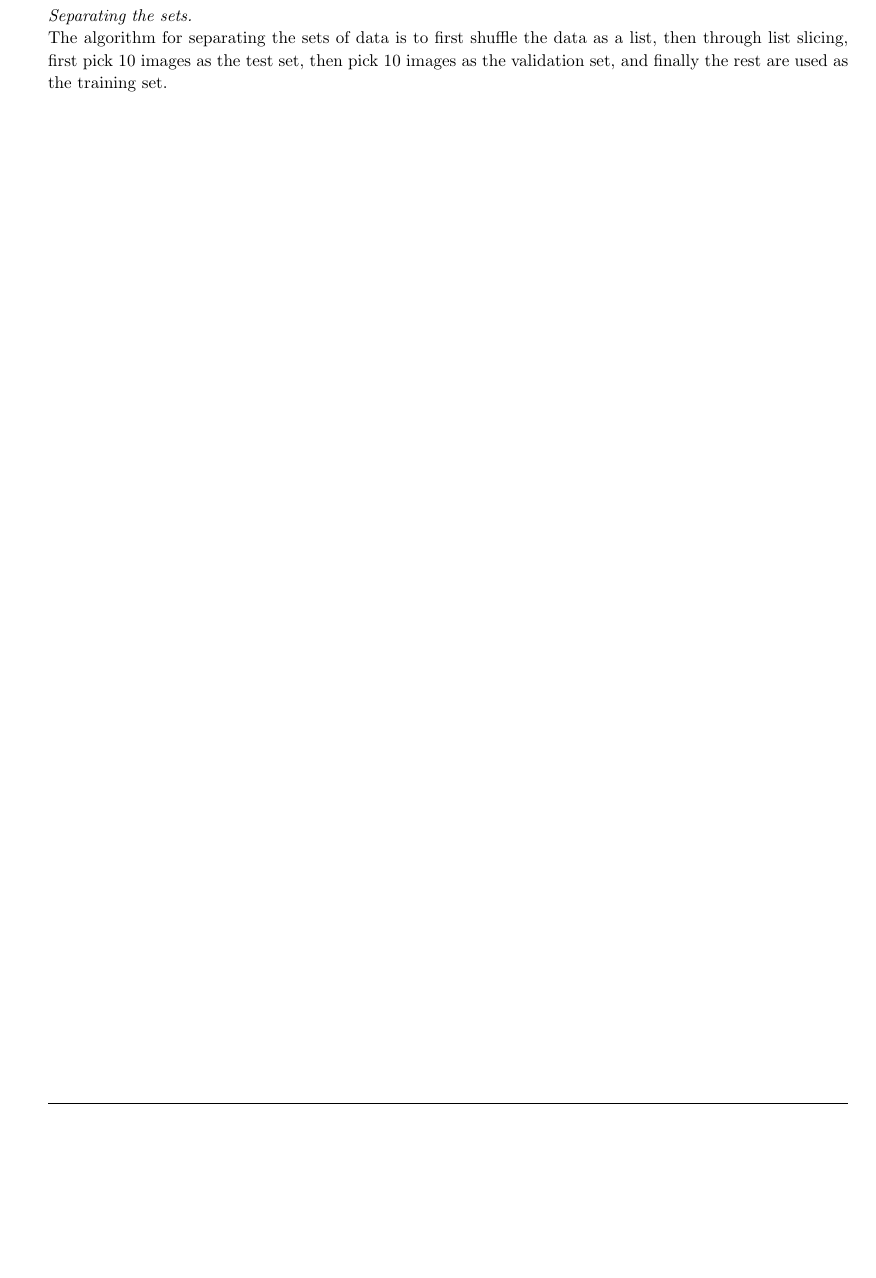
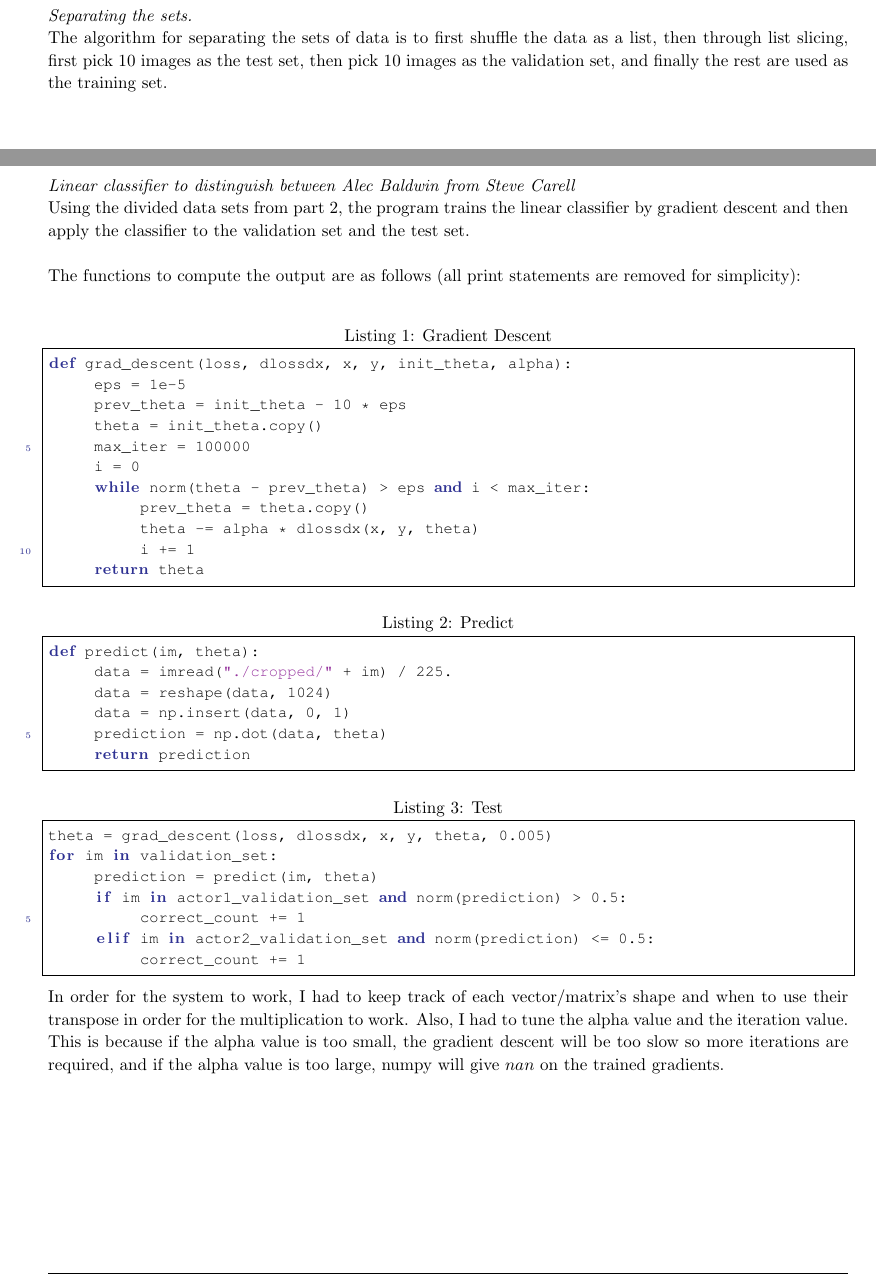
Before and after one commit to Dxyk/CSC411-Machine-Learning, a LaTeX document (Report/faces.tex): part of page 3 of 3 before the commit and two parts of pages 3 and 4 of 4 after it, the two joined at a grey line, cut so that both start at the same text, the shorter picture padded with empty space. Compiled offline with pdfLaTeX.

Commit message:
part 3 report

```diff
--- a/Report/faces.tex
+++ b/Report/faces.tex
@@ -237,68 +237,54 @@ The algorithm for separating the sets of data is to first shuffle the data as a
 \end{homeworkProblem}
 \clearpage
 
-%%----------------------------------------------------------------------------------------
-%%	PROBLEM 3
-%%----------------------------------------------------------------------------------------
-%
-%\begin{homeworkProblem}
-%\noindent \textit{Reconstructing noiseless image using varying numbers of principal components.}
-%
-%We reconstruct the noiseless image \texttt{1000\_t.jpg} using the first $N$ principal components, for various $N$. The quality of the reconstruction increases as $n$ increases. For just $1$ principal component, we simply get the mean image. For $25$ principal components, we are basically able to reconstruct the letter. The output for $100$ principal components is fairly close to perfect. The reconstruction is perfect when we use all $625$ principal components, as expected. (Note: $625 = 25\times 25$ is the dimensionality of the images.)
-%
-%\textit{Advice: describe the quality of the results that you get. To the extent possible, explain why things are the way they are (e.g., why the reconstruction is perfect for $625$ components}.
-%
-%\begin{figure*}[!ht]
-%\begin{subfigure}{.35\textwidth}
-%  \includegraphics[width=.35\linewidth]{1pc.jpg}
-%  \caption{Reconstruction using \\1 principal component.}
-%  \label{fig:sfig1}
-%\end{subfigure}
-%\begin{subfigure}{.35\textwidth}
-%  \includegraphics[width=.35\linewidth]{5pc.jpg}
-%  \caption{Reconstruction using \\5 principal components.}
-%  \label{fig:sfig2}
-%\end{subfigure}%
-%\begin{subfigure}{.35\textwidth}
-%  \includegraphics[width=.35\linewidth]{25pc.jpg}
-%  \caption{Reconstruction using \\25 principal components.}
-%  \label{fig:sfig3}
-%\end{subfigure}
-%\begin{subfigure}{.35\textwidth}
-%  \includegraphics[width=.35\linewidth]{100pc.jpg}
-%  \caption{Reconstruction using \\100 principal components.}
-%  \label{fig:sfig4}
-%\end{subfigure}%
-%\begin{subfigure}{.35\textwidth}
-%  \includegraphics[width=.35\linewidth]{150pc.jpg}
-%  \caption{Reconstruction using \\150 principal components.}
-%  \label{fig:sfig5}
-%\end{subfigure}
-%\begin{subfigure}{.35\textwidth}
-%  \includegraphics[width=.35\linewidth]{200pc.jpg}
-%  \caption{Reconstruction using \\200 principal components.}
-%  \label{fig:sfig6}%
-%\end{subfigure}
-%\begin{subfigure}{.35\textwidth}
-%  \includegraphics[width=.35\linewidth]{400pc.jpg}
-%  \caption{Reconstruction using \\400 principal components.}
-%  \label{fig:sfig8}
-%\end{subfigure}
-%\begin{subfigure}{.35\textwidth}
-%  \includegraphics[width=.35\linewidth]{all_pc.jpg}
-%  \caption{Reconstruction using \\all 625 principal components.}
-%  \label{fig:sfig11}
-%\end{subfigure}
-%\caption{}
-%\label{fig:pcs}
-%\end{figure*}
-%
-%Figure~\ref{fig:pcs} demonstrates the effects of increasing the number of principal components.
-%These images were produced using the function \textbf{get\_reconstruction} (lines 65-70 and 158-164 of pca\_example.py).
-%
-%\end{homeworkProblem}
-%\clearpage
-%
+%----------------------------------------------------------------------------------------
+%	PROBLEM 3
+%----------------------------------------------------------------------------------------
+
+\begin{homeworkProblem}
+\noindent \textit{Linear classifier to distinguish between Alec Baldwin from Steve Carell}
+
+Using the divided data sets from part 2, the program trains the linear classifier by gradient descent and then apply the classifier to the validation set and the test set.\\
+
+The functions to compute the output are as follows (all print statements are removed for simplicity):\\
+\begin{lstlisting}[language=Python, caption=Gradient Descent]
+def grad_descent(loss, dlossdx, x, y, init_theta, alpha):
+	eps = 1e-5
+	prev_theta = init_theta - 10 * eps
+	theta = init_theta.copy()
+	max_iter = 100000
+	i = 0
+	while norm(theta - prev_theta) > eps and i < max_iter:
+		prev_theta = theta.copy()
+		theta -= alpha * dlossdx(x, y, theta)
+		i += 1
+	return theta
+\end{lstlisting}
+
+\begin{lstlisting}[language=Python, caption=Predict]
+def predict(im, theta):
+	data = imread("./cropped/" + im) / 225.
+	data = reshape(data, 1024)
+	data = np.insert(data, 0, 1)
+	prediction = np.dot(data, theta)
+	return prediction
+\end{lstlisting}
+
+\begin{lstlisting}[language=Python, caption=Test]
+theta = grad_descent(loss, dlossdx, x, y, theta, 0.005)
+for im in validation_set:
+	prediction = predict(im, theta)
+	if im in actor1_validation_set and norm(prediction) > 0.5:
+		correct_count += 1
+	elif im in actor2_validation_set and norm(prediction) <= 0.5:
+		correct_count += 1
+\end{lstlisting}
+
+In order for the system to work, I had to keep track of each vector/matrix's shape and when to use their transpose in order for the multiplication to work. Also, I had to tune the alpha value and the iteration value. This is because if the alpha value is too small, the gradient descent will be too slow so more iterations are required, and if the alpha value is too large, numpy will give $nan$ on the trained gradients.
+
+\end{homeworkProblem}
+\clearpage
+
 %%----------------------------------------------------------------------------------------
 %%	PROBLEM 4
 %%----------------------------------------------------------------------------------------
```
Also changed, not shown: Report/faces.pdf, 4 other files.
